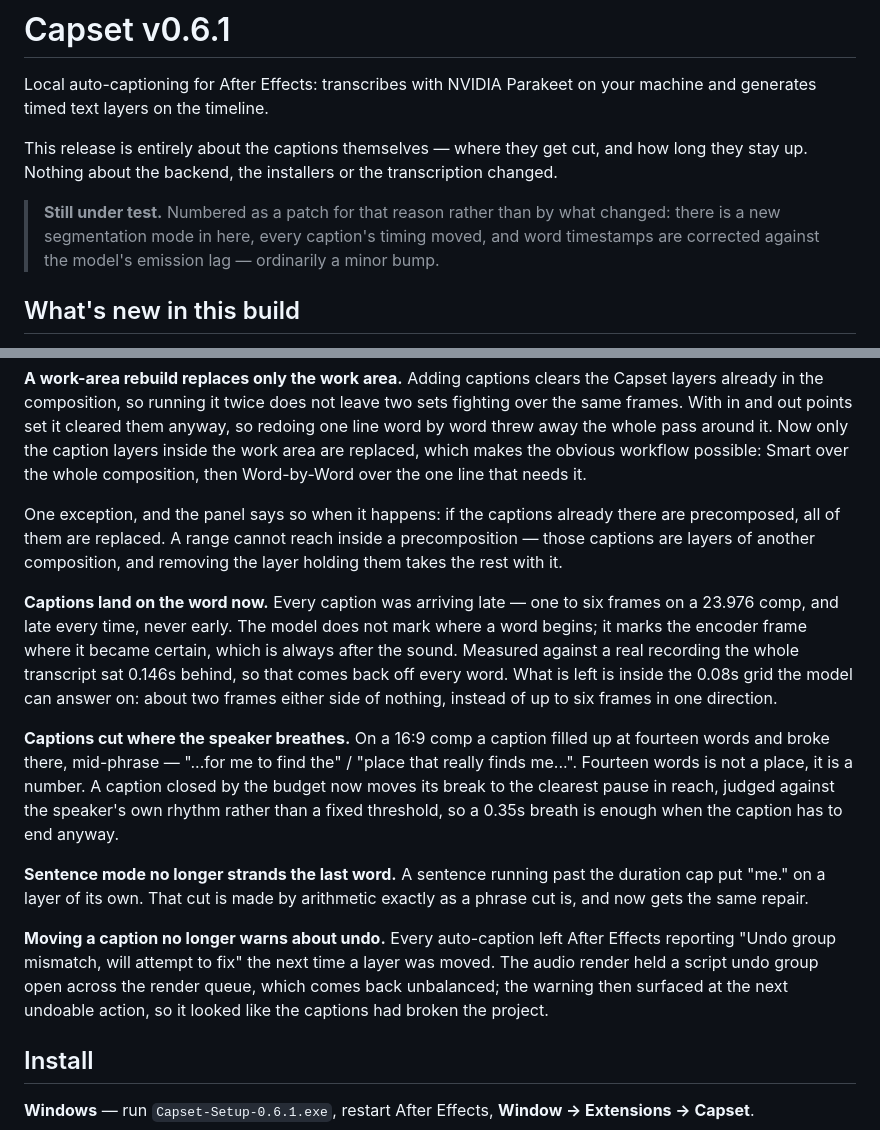
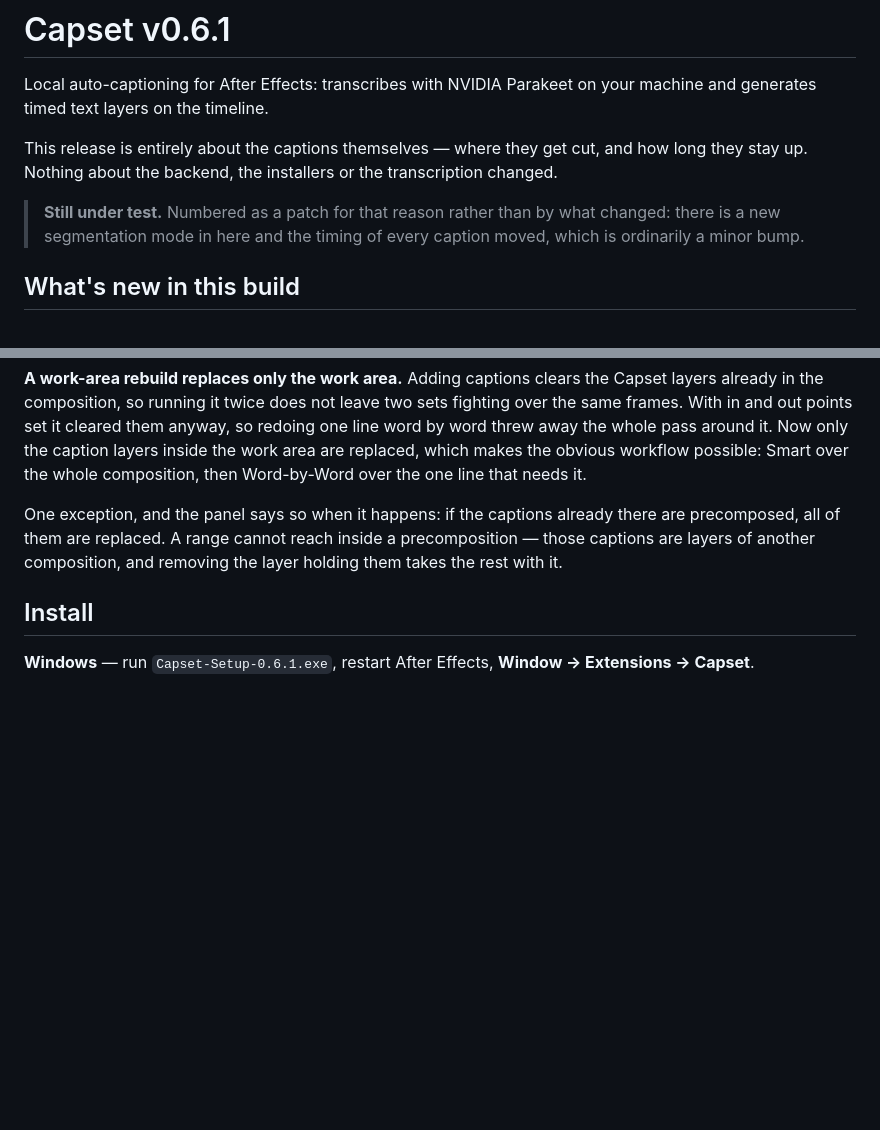
Before and after one commit to HazrdDesign/Capset, a Markdown page: docs/RELEASE-NOTES-v0.6.1.md, 2 parts joined by grey strips. GitHub-like rendering; blank space fills up the shorter version.

```diff
--- a/docs/RELEASE-NOTES-v0.6.1.md
+++ b/docs/RELEASE-NOTES-v0.6.1.md
@@ -17,9 +17,8 @@ and how long they stay up. Nothing about the backend, the installers or the
 transcription changed.
 
 > **Still under test.** Numbered as a patch for that reason rather than by
-> what changed: there is a new segmentation mode in here, every caption's
-> timing moved, and word timestamps are corrected against the model's
-> emission lag — ordinarily a minor bump.
+> what changed: there is a new segmentation mode in here and the timing of
+> every caption moved, which is ordinarily a minor bump.
 
 ## What's new in this build
 
@@ -79,31 +78,6 @@ there are precomposed, all of them are replaced. A range cannot reach inside a
 precomposition — those captions are layers of another composition, and
 removing the layer holding them takes the rest with it.
 
-**Captions land on the word now.** Every caption was arriving late — one to
-six frames on a 23.976 comp, and late every time, never early. The model does
-not mark where a word begins; it marks the encoder frame where it became
-certain, which is always after the sound. Measured against a real recording
-the whole transcript sat 0.146s behind, so that comes back off every word.
-What is left is inside the 0.08s grid the model can answer on: about two
-frames either side of nothing, instead of up to six frames in one direction.
-
-**Captions cut where the speaker breathes.** On a 16:9 comp a caption filled
-up at fourteen words and broke there, mid-phrase — "...for me to find the" /
-"place that really finds me...". Fourteen words is not a place, it is a
-number. A caption closed by the budget now moves its break to the clearest
-pause in reach, judged against the speaker's own rhythm rather than a fixed
-threshold, so a 0.35s breath is enough when the caption has to end anyway.
-
-**Sentence mode no longer strands the last word.** A sentence running past the
-duration cap put "me." on a layer of its own. That cut is made by arithmetic
-exactly as a phrase cut is, and now gets the same repair.
-
-**Moving a caption no longer warns about undo.** Every auto-caption left After
-Effects reporting "Undo group mismatch, will attempt to fix" the next time a
-layer was moved. The audio render held a script undo group open across the
-render queue, which comes back unbalanced; the warning then surfaced at the
-next undoable action, so it looked like the captions had broken the project.
-
 ## Install
 
 **Windows** — run `Capset-Setup-0.6.1.exe`, restart After Effects,
```
Also changed, not shown: docs/RELEASE-NOTES-v0.6.2.md (added, +84 -0 lines), docs/RELEASING.md (+5 -5 lines).
